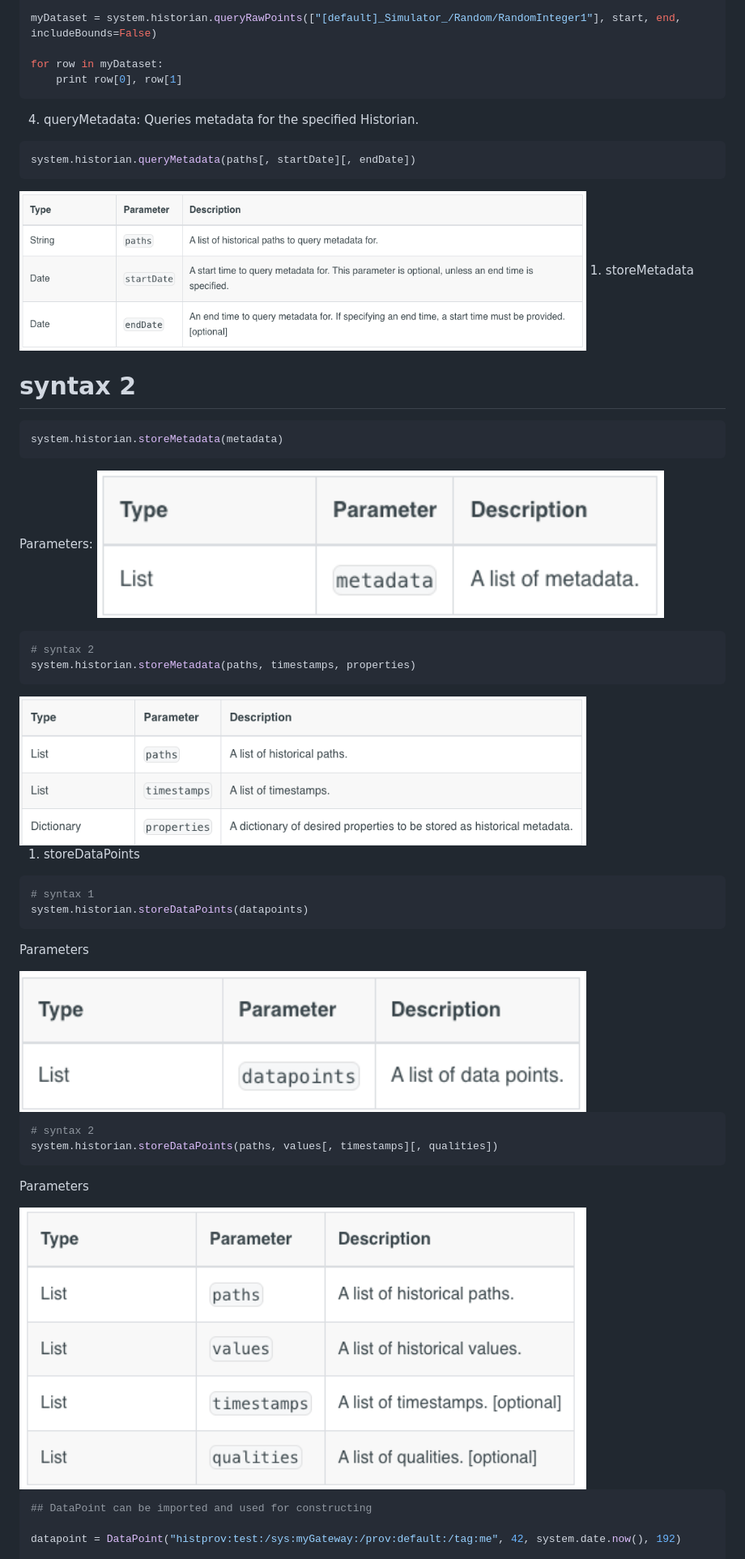
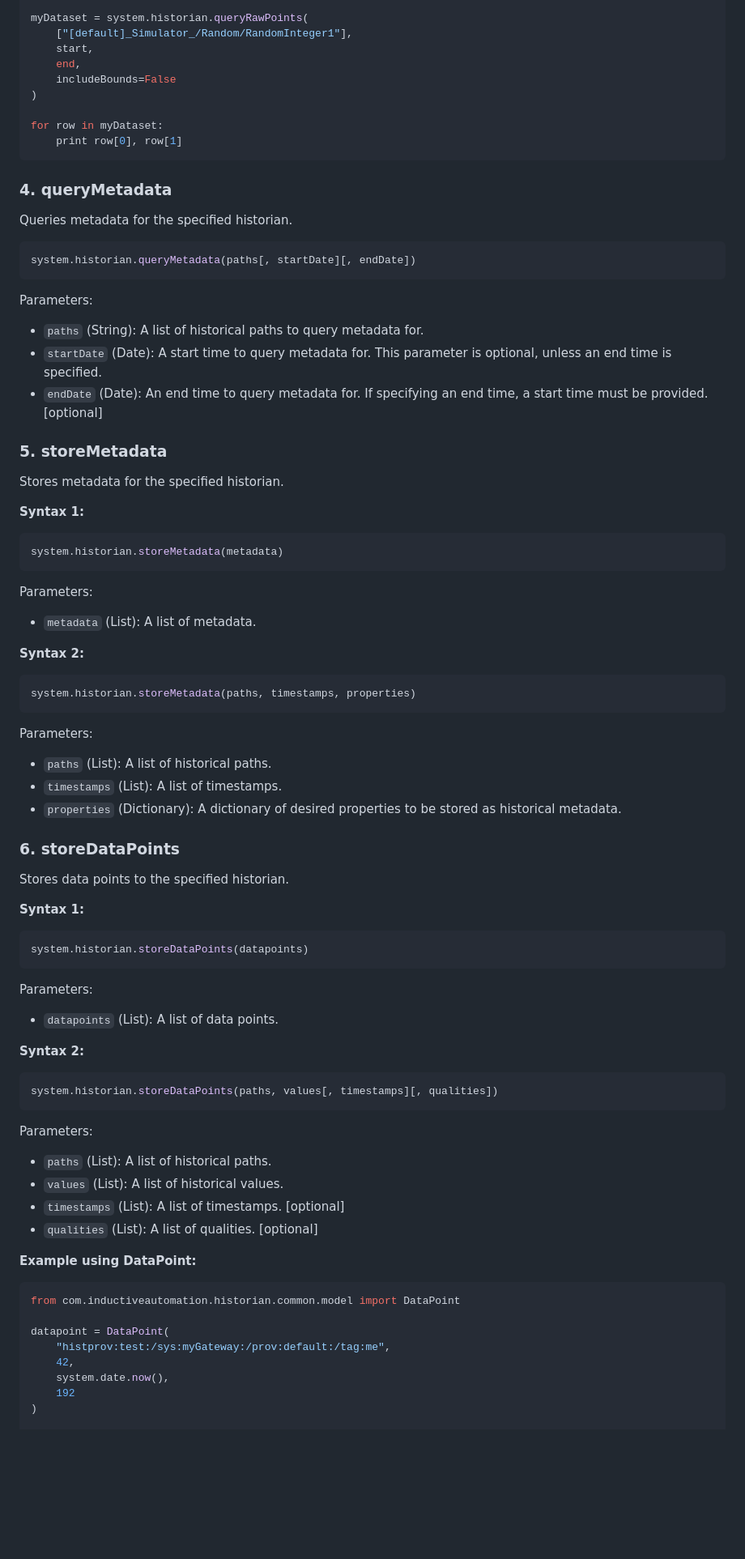
Before and after one commit to Mustry-Solutions/factry-historian-ignition-module, a Markdown page: docs/specification.md, the part around one of its changes. Shown at 81% size. Drawn GitHub-style; blank space fills up the shorter version.

````diff
--- a/docs/specification.md
+++ b/docs/specification.md
@@ -202,57 +229,84 @@ Code example
 end = system.date.now()
 start = system.date.addMinutes(end, -1)
 
-myDataset = system.historian.queryRawPoints(["[default]_Simulator_/Random/RandomInteger1"], start, end, includeBounds=False)
+myDataset = system.historian.queryRawPoints(
+    ["[default]_Simulator_/Random/RandomInteger1"],
+    start,
+    end,
+    includeBounds=False
+)
 
 for row in myDataset:
     print row[0], row[1]
 ```
 
-4. queryMetadata: Queries metadata for the specified Historian.
+### 4. queryMetadata
+
+Queries metadata for the specified historian.
+
 ```python
 system.historian.queryMetadata(paths[, startDate][, endDate])
 ```
 
-<img src="image-7.png" width="700px">
-1. storeMetadata
+Parameters:
+- `paths` (String): A list of historical paths to query metadata for.
+- `startDate` (Date): A start time to query metadata for. This parameter is optional, unless an end time is specified.
+- `endDate` (Date): An end time to query metadata for. If specifying an end time, a start time must be provided. [optional]
 
-# syntax 2
+### 5. storeMetadata
+
+Stores metadata for the specified historian.
+
+**Syntax 1:**
 ```python
 system.historian.storeMetadata(metadata)
 ```
+
 Parameters:
-<img src="image-8.png" width="700px">
+- `metadata` (List): A list of metadata.
 
-
+**Syntax 2:**
 ```python
-# syntax 2
 system.historian.storeMetadata(paths, timestamps, properties)
 ```
 
-<img src="image-9.png" width="700px">
+Parameters:
+- `paths` (List): A list of historical paths.
+- `timestamps` (List): A list of timestamps.
+- `properties` (Dictionary): A dictionary of desired properties to be stored as historical metadata.
 
-1. storeDataPoints
+### 6. storeDataPoints
 
+Stores data points to the specified historian.
+
+**Syntax 1:**
 ```python
-# syntax 1
 system.historian.storeDataPoints(datapoints)
 ```
-Parameters
 
-<img src="image-11.png" width="700px">
+Parameters:
+- `datapoints` (List): A list of data points.
 
+**Syntax 2:**
 ```python
-# syntax 2
 system.historian.storeDataPoints(paths, values[, timestamps][, qualities])
 ```
-Parameters
 
-<img src="image-10.png" width="700px">
+Parameters:
+- `paths` (List): A list of historical paths.
+- `values` (List): A list of historical values.
+- `timestamps` (List): A list of timestamps. [optional]
+- `qualities` (List): A list of qualities. [optional]
 
+**Example using DataPoint:**
+```python
+from com.inductiveautomation.historian.common.model import DataPoint
 
-```python
-## DataPoint can be imported and used for constructing
-
-datapoint = DataPoint("histprov:test:/sys:myGateway:/prov:default:/tag:me", 42, system.date.now(), 192)
+datapoint = DataPoint(
+    "histprov:test:/sys:myGateway:/prov:default:/tag:me",
+    42,
+    system.date.now(),
+    192
+)
 
 system.historian.storeDataPoints([datapoint])
````
Also changed, not shown: other parts of docs/specification.md (+80 -56 lines), docs/OriginalDark.jpg (added), 2 other files.
